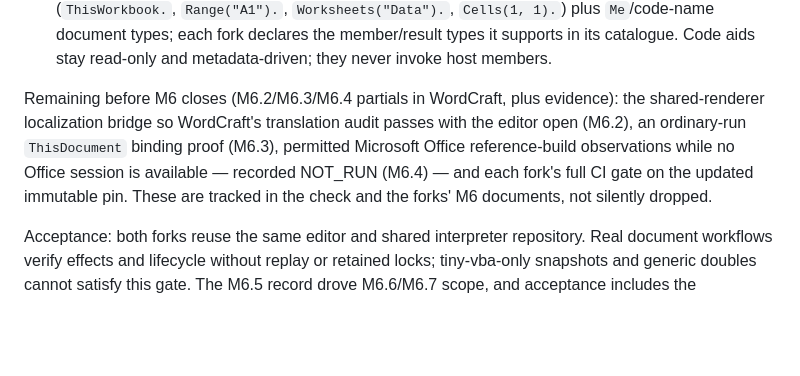
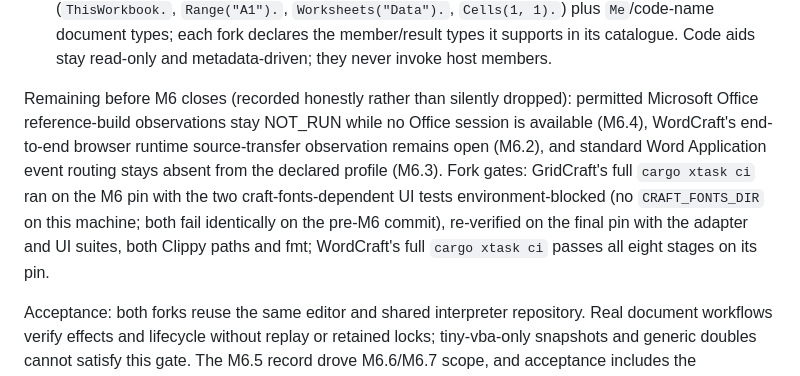
Before and after one commit to matt123p/tiny-vba, a Markdown page: docs/implementation-plan.md, the part around the change. GitHub-like rendering; blank space fills up the shorter version.

Commit message:
M6: update the remaining-work record for the fork gate results

```diff
--- a/docs/implementation-plan.md
+++ b/docs/implementation-plan.md
@@ -78,12 +78,15 @@ check](m6-context-resolution-check.md) as the scope-driving record:
   `Me`/code-name document types; each fork declares the member/result types it supports in its
   catalogue. Code aids stay read-only and metadata-driven; they never invoke host members.
 
-Remaining before M6 closes (M6.2/M6.3/M6.4 partials in WordCraft, plus evidence): the
-shared-renderer localization bridge so WordCraft's translation audit passes with the editor
-open (M6.2), an ordinary-run `ThisDocument` binding proof (M6.3), permitted Microsoft Office
-reference-build observations while no Office session is available — recorded NOT_RUN (M6.4) —
-and each fork's full CI gate on the updated immutable pin. These are tracked in the check and
-the forks' M6 documents, not silently dropped.
+Remaining before M6 closes (recorded honestly rather than silently dropped): permitted
+Microsoft Office reference-build observations stay NOT_RUN while no Office session is
+available (M6.4), WordCraft's end-to-end browser runtime source-transfer observation remains
+open (M6.2), and standard Word Application event routing stays absent from the declared
+profile (M6.3). Fork gates: GridCraft's full `cargo xtask ci` ran on the M6 pin with the two
+craft-fonts-dependent UI tests environment-blocked (no `CRAFT_FONTS_DIR` on this machine;
+both fail identically on the pre-M6 commit), re-verified on the final pin with the adapter
+and UI suites, both Clippy paths and fmt; WordCraft's full `cargo xtask ci` passes all eight
+stages on its pin.
 
 Acceptance: both forks reuse the same editor and shared interpreter repository.
 Real document workflows verify effects and lifecycle without replay or retained
```
